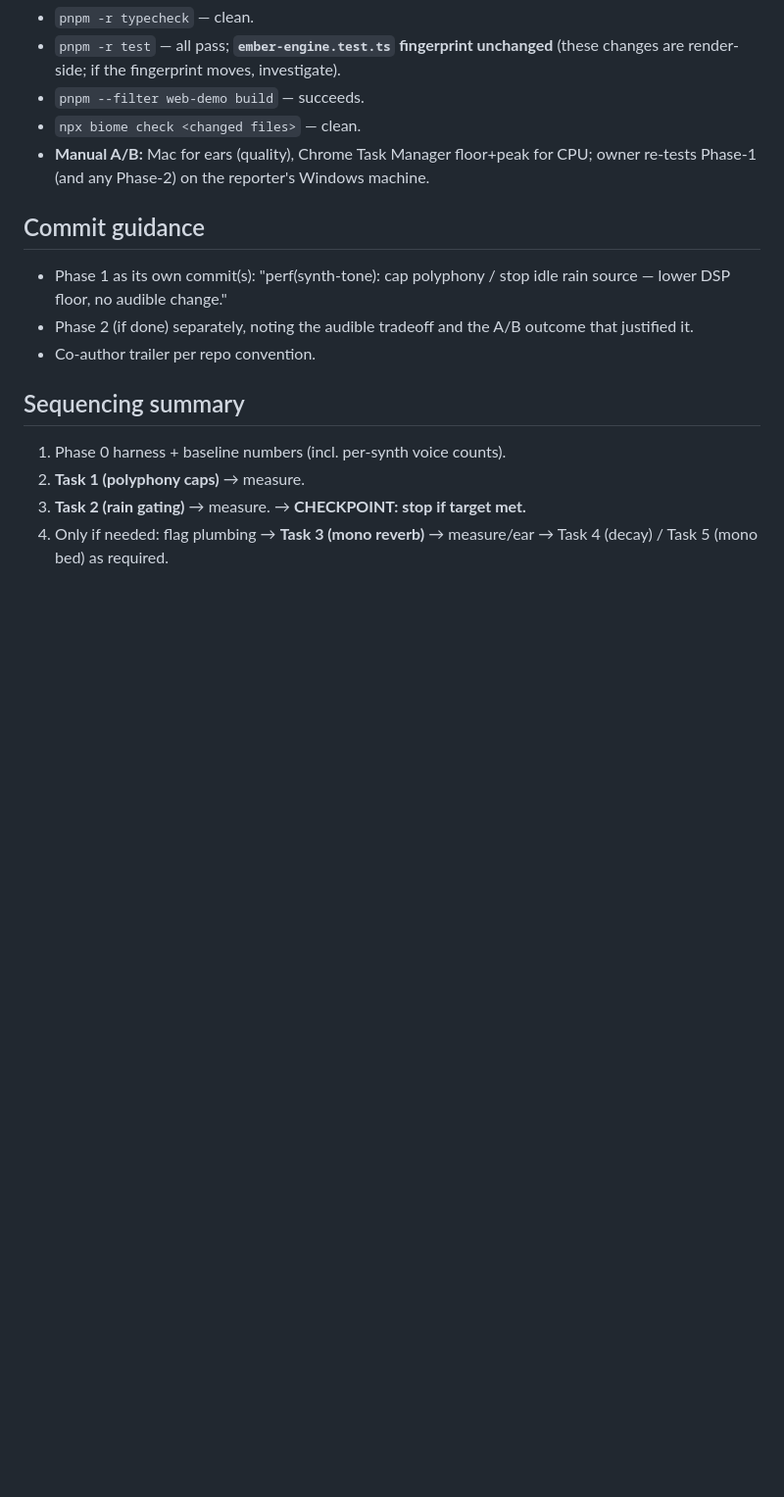
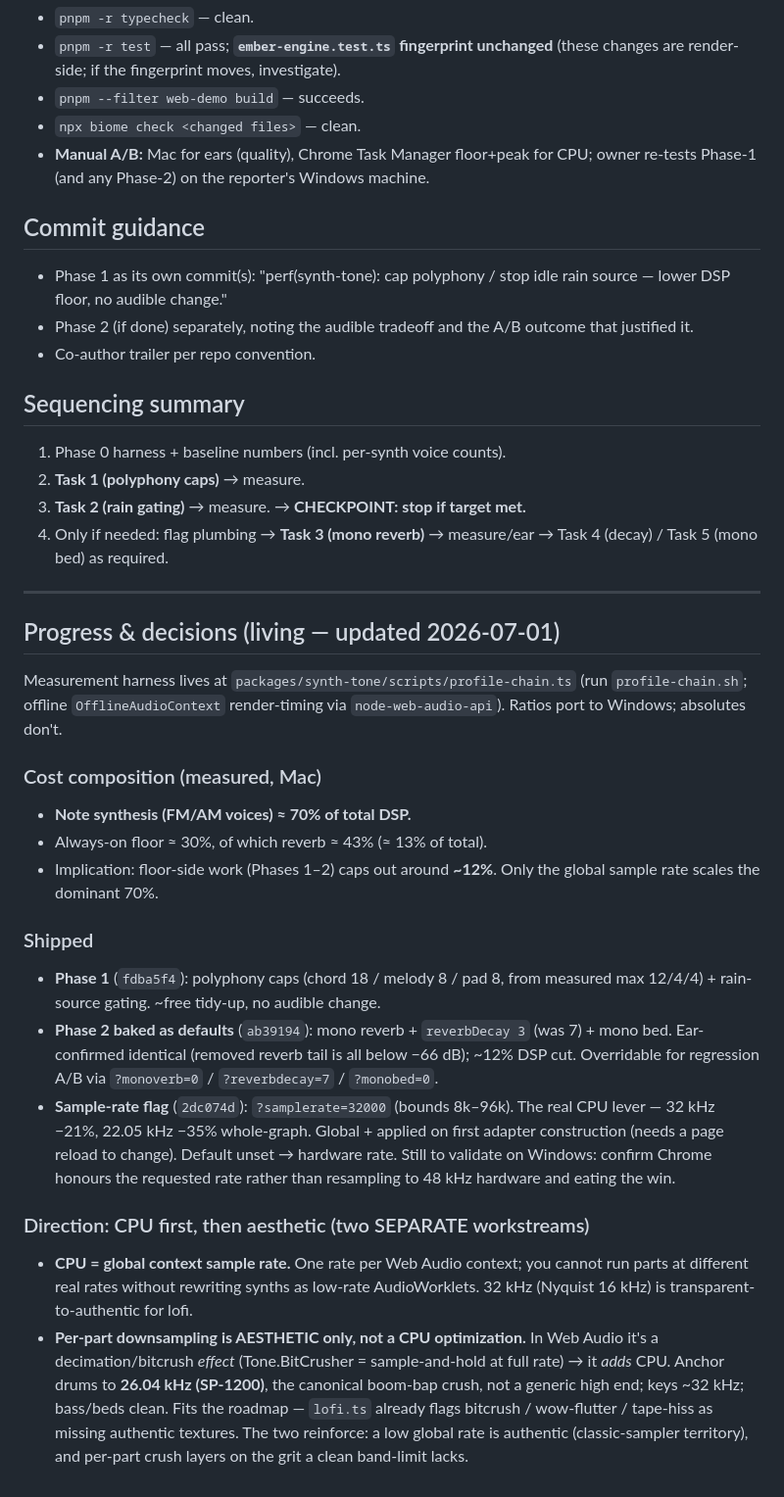
Before and after one commit to LiamI16/loam, a Markdown page: docs/audio-cpu-plan.md, the part around the change. Shown at 98% size. Rendered like a GitHub page; blank space fills up the shorter version.

Commit message:
docs(audio-cpu-plan): add Progress & decisions — shipped phases + CPU/aesthetic direction
Records cost composition (note synthesis ~70% of DSP, floor ~30%), shipped
Phases 1–2 + sample-rate flag, and the CPU-first-then-aesthetic direction
(global sample rate is the real lever; per-part downsampling is aesthetic-only,
SP-1200 26 kHz anchor). Project state now lives here, not in memory.

Co-Authored-By: Claude Opus 4.8 <noreply@anthropic.com>

```diff
--- a/docs/audio-cpu-plan.md
+++ b/docs/audio-cpu-plan.md
@@ -258,3 +258,46 @@ A/B `?monobed=1` by ear (bed width is subtle).
 3. **Task 2 (rain gating)** → measure. → **CHECKPOINT: stop if target met.**
 4. Only if needed: flag plumbing → **Task 3 (mono reverb)** → measure/ear →
    Task 4 (decay) / Task 5 (mono bed) as required.
+
+---
+
+## Progress & decisions (living — updated 2026-07-01)
+
+Measurement harness lives at `packages/synth-tone/scripts/profile-chain.ts`
+(run `profile-chain.sh`; offline `OfflineAudioContext` render-timing via
+`node-web-audio-api`). Ratios port to Windows; absolutes don't.
+
+### Cost composition (measured, Mac)
+
+- **Note synthesis (FM/AM voices) ≈ 70% of total DSP.**
+- Always-on floor ≈ 30%, of which reverb ≈ 43% (≈ 13% of total).
+- Implication: floor-side work (Phases 1–2) caps out around **~12%**. Only the
+  global sample rate scales the dominant 70%.
+
+### Shipped
+
+- **Phase 1** (`fdba5f4`): polyphony caps (chord 18 / melody 8 / pad 8, from
+  measured max 12/4/4) + rain-source gating. ~free tidy-up, no audible change.
+- **Phase 2 baked as defaults** (`ab39194`): mono reverb + `reverbDecay 3`
+  (was 7) + mono bed. Ear-confirmed identical (removed reverb tail is all
+  below −66 dB); ~12% DSP cut. Overridable for regression A/B via
+  `?monoverb=0` / `?reverbdecay=7` / `?monobed=0`.
+- **Sample-rate flag** (`2dc074d`): `?samplerate=32000` (bounds 8k–96k). The
+  real CPU lever — 32 kHz −21%, 22.05 kHz −35% whole-graph. Global + applied
+  on first adapter construction (needs a page reload to change). Default unset
+  → hardware rate. Still to validate on Windows: confirm Chrome honours the
+  requested rate rather than resampling to 48 kHz hardware and eating the win.
+
+### Direction: CPU first, then aesthetic (two SEPARATE workstreams)
+
+- **CPU = global context sample rate.** One rate per Web Audio context; you
+  cannot run parts at different real rates without rewriting synths as low-rate
+  AudioWorklets. 32 kHz (Nyquist 16 kHz) is transparent-to-authentic for lofi.
+- **Per-part downsampling is AESTHETIC only, not a CPU optimization.** In Web
+  Audio it's a decimation/bitcrush *effect* (Tone.BitCrusher = sample-and-hold
+  at full rate) → it *adds* CPU. Anchor drums to **26.04 kHz (SP-1200)**, the
+  canonical boom-bap crush, not a generic high end; keys ~32 kHz; bass/beds
+  clean. Fits the roadmap — `lofi.ts` already flags bitcrush / wow-flutter /
+  tape-hiss as missing authentic textures. The two reinforce: a low global
+  rate is authentic (classic-sampler territory), and per-part crush layers on
+  the grit a clean band-limit lacks.
```
